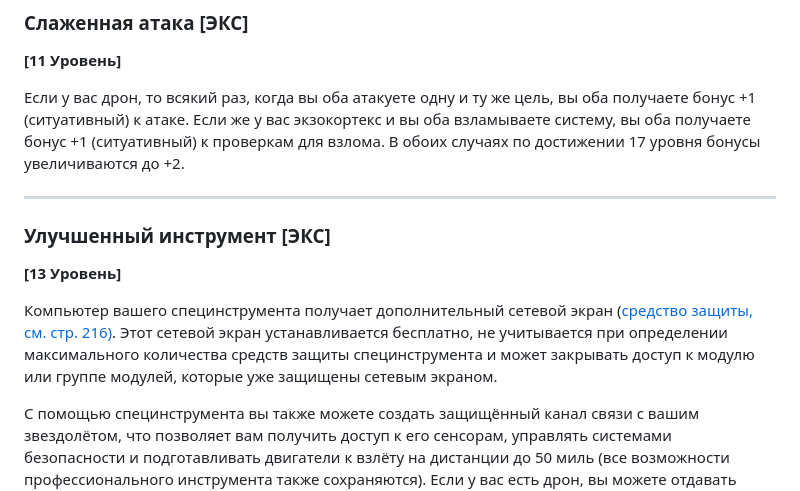
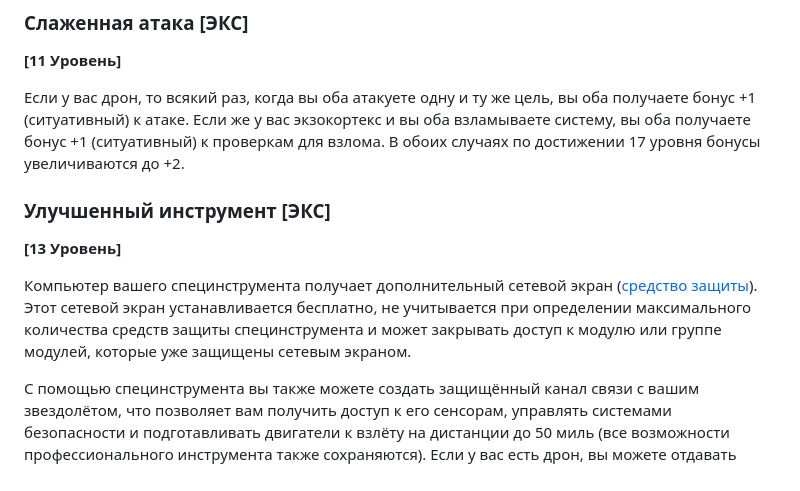
Before and after one commit to StarSu-Dev/StarSu_9, a Markdown page: Data/Классы/Механик.md, the part around the change printed below. Drawn GitHub-style.

Commit message:
Редактирование текста
Мистик и Механик

```diff
--- a/Data/Классы/Механик.md
+++ b/Data/Классы/Механик.md
@@ -161,12 +140,10 @@
 
 Если у вас дрон, то всякий раз, когда вы оба атакуете одну и ту же цель, вы оба получаете бонус +1 (ситуативный) к атаке. Если же у вас экзокортекс и вы оба взламываете систему, вы оба получаете бонус +1 (ситуативный) к проверкам для взлома. В обоих случаях по достижении 17 уровня бонусы увеличиваются до +2.
 
----
-
 ### Улучшенный инструмент [ЭКС]
 **[13 Уровень]**
 
-Компьютер вашего специнструмента получает дополнительный сетевой экран (<a href="#">средство защиты, см. стр. 216)</a>. Этот сетевой экран устанавливается бесплатно, не учитывается при определении максимального количества средств защиты специнструмента и может закрывать доступ к модулю или группе модулей, которые уже защищены сетевым экраном.
+Компьютер вашего специнструмента получает дополнительный сетевой экран (<a href="#">средство защиты</a>). Этот сетевой экран устанавливается бесплатно, не учитывается при определении максимального количества средств защиты специнструмента и может закрывать доступ к модулю или группе модулей, которые уже защищены сетевым экраном.
 
 С помощью специнструмента вы также можете создать защищённый канал связи с вашим звездолётом, что позволяет вам получить доступ к его сенсорам, управлять системами безопасности и подготавливать двигатели к взлёту на дистанции до 50 миль (все возможности профессионального инструмента также сохраняются). Если у вас есть дрон, вы можете отдавать приказы его ИИ или напрямую управлять им на таком же расстоянии.
 
```
Also changed, not shown: other parts of Data/Классы/Механик.md (+14 -43 lines), Data/Классы/Мистик.md (+5 -3 lines).
